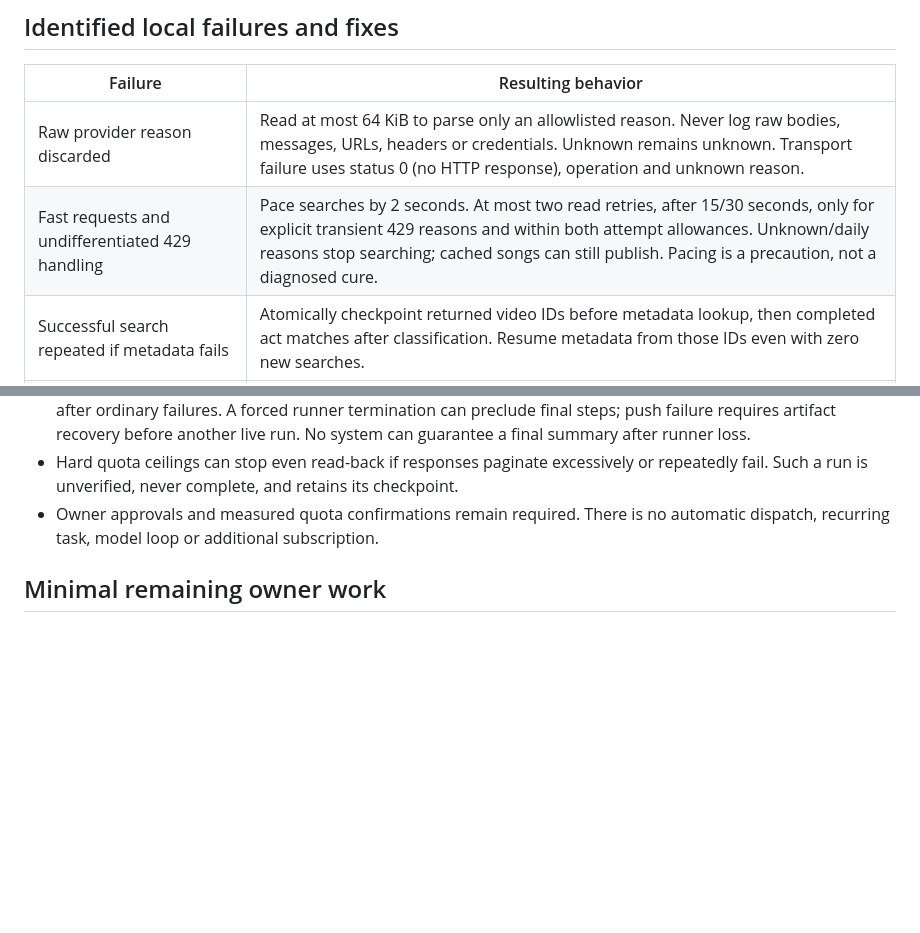
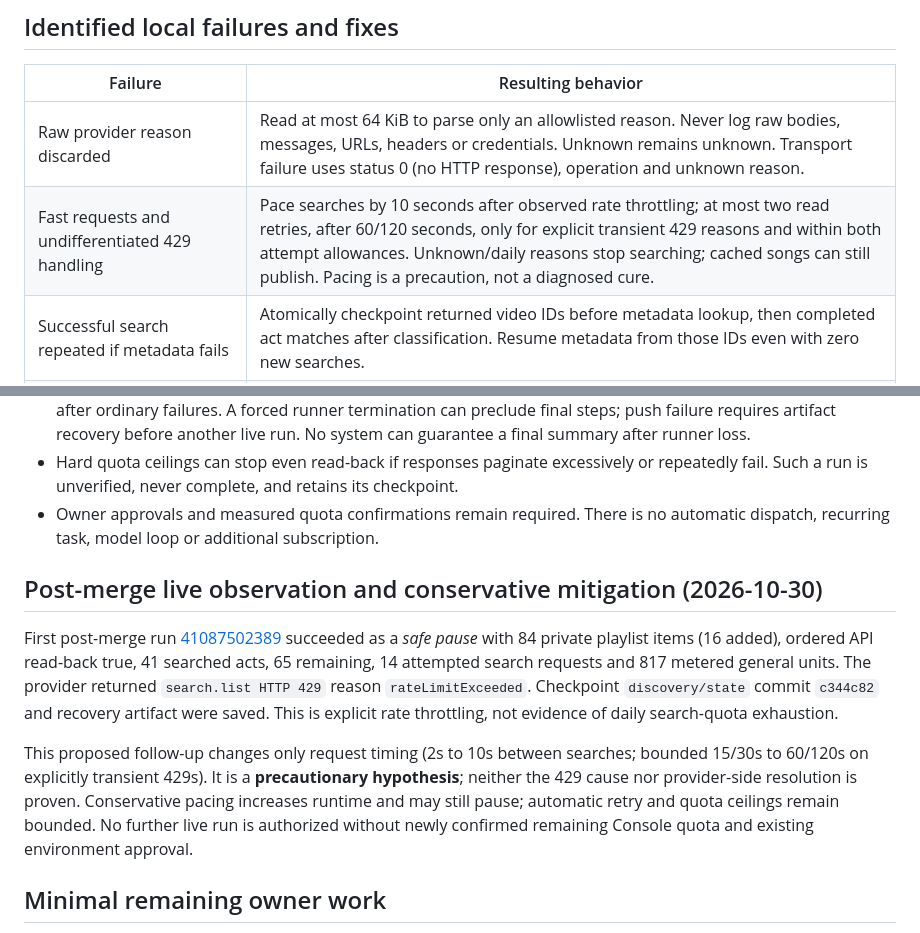
Before and after one commit to johnapaz/edc-listening-room, a Markdown page: docs/DISCOVERY-RESILIENCE-2026-10-30.md, 2 parts joined by grey strips. Drawn GitHub-style; blank space fills up the shorter version.

Commit message:
Record live 429 reason and proposed bounded rate pacing

```diff
--- a/docs/DISCOVERY-RESILIENCE-2026-10-30.md
+++ b/docs/DISCOVERY-RESILIENCE-2026-10-30.md
@@ -15,7 +15,7 @@ Agent: codex. Baseline main `ec52346`, merged PR #24; no open PRs at inspection.
 | Failure | Resulting behavior |
 |---|---|
 | Raw provider reason discarded | Read at most 64 KiB to parse only an allowlisted reason. Never log raw bodies, messages, URLs, headers or credentials. Unknown remains unknown. Transport failure uses status 0 (no HTTP response), operation and unknown reason. |
-| Fast requests and undifferentiated 429 handling | Pace searches by 2 seconds. At most two read retries, after 15/30 seconds, only for explicit transient 429 reasons and within both attempt allowances. Unknown/daily reasons stop searching; cached songs can still publish. Pacing is a precaution, not a diagnosed cure. |
+| Fast requests and undifferentiated 429 handling | Pace searches by 10 seconds after observed rate throttling; at most two read retries, after 60/120 seconds, only for explicit transient 429 reasons and within both attempt allowances. Unknown/daily reasons stop searching; cached songs can still publish. Pacing is a precaution, not a diagnosed cure. |
 | Successful search repeated if metadata fails | Atomically checkpoint returned video IDs before metadata lookup, then completed act matches after classification. Resume metadata from those IDs even with zero new searches. |
 | First-three-only eligibility could omit later captured songs | Search eligibility considers every captured candidate; selection still defaults to three songs per act. All candidates are matched locally from one act result set. |
 | Publisher's local estimate omitted pages and retry attempts | Use authoritative Budget deltas, count every admitted attempt by operation, and keep 100 general units outside the write allocation for read-back. The hard Budget cap applies before every real request, including retries and pagination. |
@@ -39,6 +39,12 @@ The standard unittest suite passes 66 tests and skips the optional saved-state t
 - Hard quota ceilings can stop even read-back if responses paginate excessively or repeatedly fail. Such a run is unverified, never complete, and retains its checkpoint.
 - Owner approvals and measured quota confirmations remain required. There is no automatic dispatch, recurring task, model loop or additional subscription.
 
+## Post-merge live observation and conservative mitigation (2026-10-30)
+
+First post-merge run [41087502389](https://github.com/johnapaz/edc-listening-room/actions/runs/41087502389) succeeded as a *safe pause* with 84 private playlist items (16 added), ordered API read-back true, 41 searched acts, 65 remaining, 14 attempted search requests and 817 metered general units. The provider returned `search.list HTTP 429` reason `rateLimitExceeded`. Checkpoint `discovery/state` commit `c344c82` and recovery artifact were saved. This is explicit rate throttling, not evidence of daily search-quota exhaustion.
+
+This proposed follow-up changes only request timing (2s to 10s between searches; bounded 15/30s to 60/120s on explicitly transient 429s). It is a **precautionary hypothesis**; neither the 429 cause nor provider-side resolution is proven. Conservative pacing increases runtime and may still pause; automatic retry and quota ceilings remain bounded. No further live run is authorized without newly confirmed remaining Console quota and existing environment approval.
+
 ## Minimal remaining owner work
 
 After reviewing/merging the PR, use [the manual workflow](https://github.com/johnapaz/edc-listening-room/actions/workflows/discovery-playlist.yml) on main, confirm actual remaining quota from [Cloud Console](https://console.cloud.google.com/apis/api/youtube.googleapis.com/quotas), and approve the existing environment. Prefer one near-full-quota batch, then one on the next quota day if needed. The current upper bound is 250 further inserts plus 73 successful searches: two near-full general-quota days, potentially one if fewer videos match. Retry attempts or provider limits can increase batches. No song-by-song owner action or model supervision is needed for normal execution. See DISCOVERY-PLAYLIST.md for completion fields.
```
